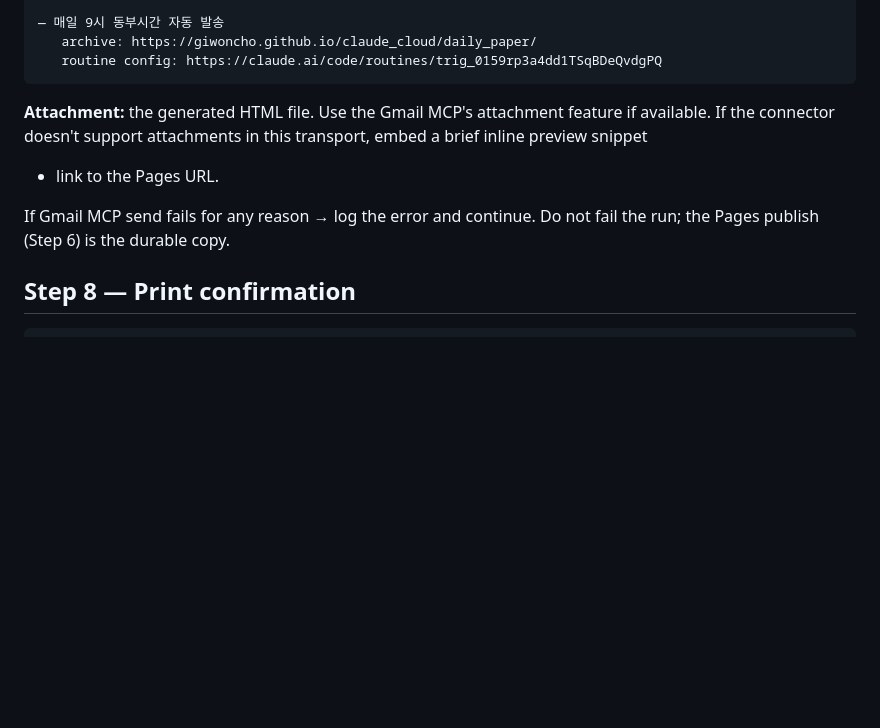
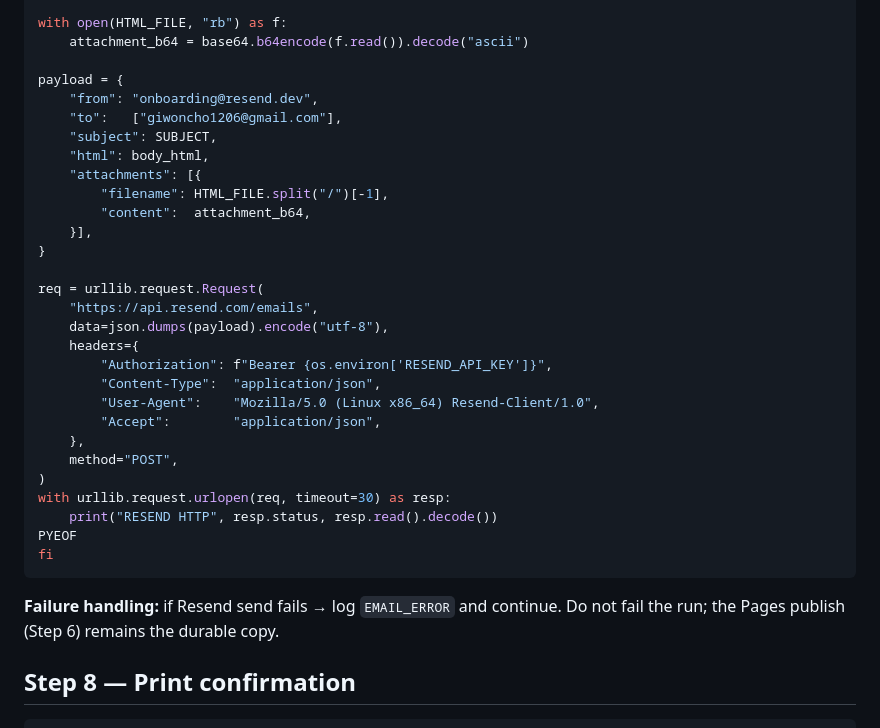
Before and after one commit to giwoncho/claude_cloud, a Markdown page: daily_paper/agent_instructions.md, the part around one of its changes. Rendered like a GitHub page; blank space fills up the shorter version.

````diff
--- a/daily_paper/agent_instructions.md
+++ b/daily_paper/agent_instructions.md
@@ -190,16 +222,38 @@ sends — whichever the connector's tool surface supports).
 
-— 매일 9시 동부시간 자동 발송
-   archive: https://giwoncho.github.io/claude_cloud/daily_paper/
-   routine config: https://claude.ai/code/routines/trig_0159rp3a4dd1TSqBDeQvdgPQ
+with open(HTML_FILE, "rb") as f:
+    attachment_b64 = base64.b64encode(f.read()).decode("ascii")
+
+payload = {
+    "from": "onboarding@resend.dev",
+    "to":   ["giwoncho1206@gmail.com"],
+    "subject": SUBJECT,
+    "html": body_html,
+    "attachments": [{
+        "filename": HTML_FILE.split("/")[-1],
+        "content":  attachment_b64,
+    }],
+}
+
+req = urllib.request.Request(
+    "https://api.resend.com/emails",
+    data=json.dumps(payload).encode("utf-8"),
+    headers={
+        "Authorization": f"Bearer {os.environ['RESEND_API_KEY']}",
+        "Content-Type":  "application/json",
+        "User-Agent":    "Mozilla/5.0 (Linux x86_64) Resend-Client/1.0",
+        "Accept":        "application/json",
+    },
+    method="POST",
+)
+with urllib.request.urlopen(req, timeout=30) as resp:
+    print("RESEND HTTP", resp.status, resp.read().decode())
+PYEOF
+fi
 ```
 
-**Attachment:** the generated HTML file. Use the Gmail MCP's
-attachment feature if available. If the connector doesn't support
-attachments in this transport, embed a brief inline preview snippet
-+ link to the Pages URL.
-
-If Gmail MCP send fails for any reason → log the error and continue.
-Do not fail the run; the Pages publish (Step 6) is the durable copy.
+**Failure handling:** if Resend send fails → log `EMAIL_ERROR` and
+continue. Do not fail the run; the Pages publish (Step 6) remains the
+durable copy.
 
 ## Step 8 — Print confirmation
 
````
Also changed, not shown: other parts of daily_paper/agent_instructions.md (+61 -29 lines).
